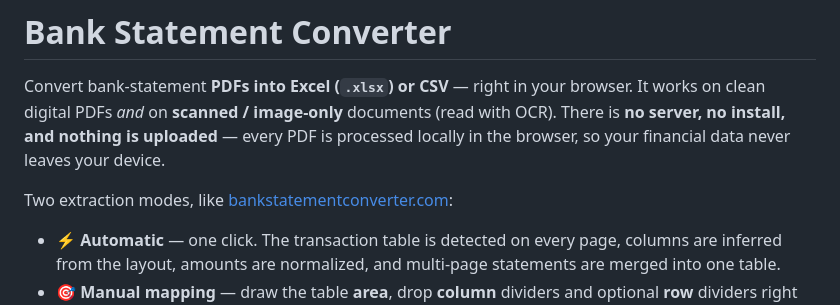
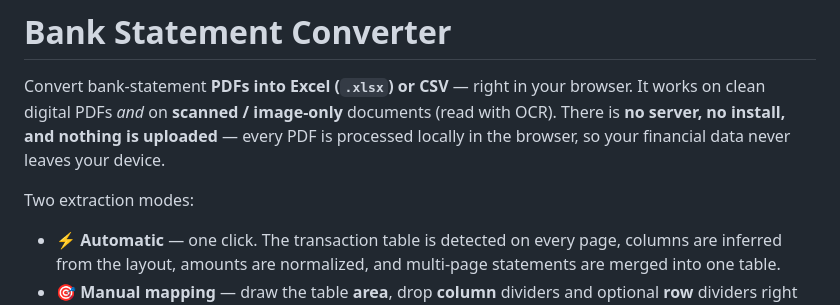
Before and after one commit to abhigmlive/BankStatementConverter, a Markdown page: README.md, the part around the change. GitHub-like rendering.

Commit message:
Update extraction modes description in README
Clarify extraction modes in README.

```diff
--- a/README.md
+++ b/README.md
@@ -6,7 +6,7 @@ documents (read with OCR). There is **no server, no install, and nothing is
 uploaded** — every PDF is processed locally in the browser, so your financial
 data never leaves your device.
 
-Two extraction modes, like [bankstatementconverter.com](https://bankstatementconverter.com/):
+Two extraction modes:
 
 - **⚡ Automatic** — one click. The transaction table is detected on every page,
   columns are inferred from the layout, amounts are normalized, and multi-page
```
